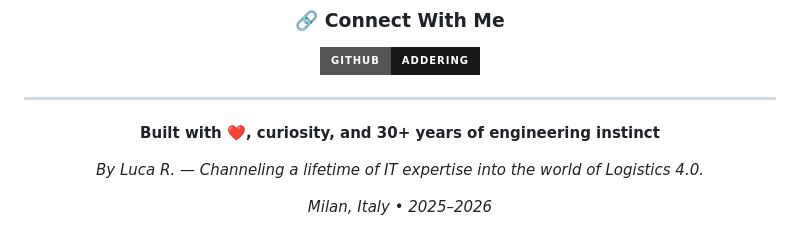
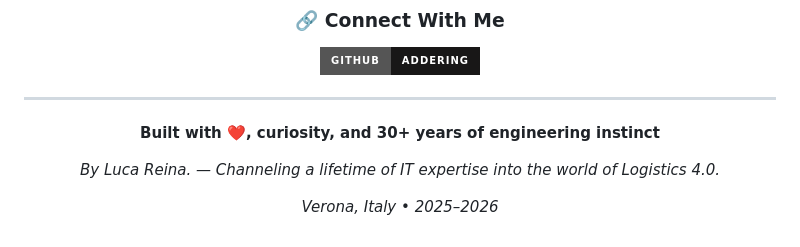
Before and after one commit to addering/simulatore-bep, a Markdown page: README.md, the part around the change. Drawn GitHub-style; badges without logos.

Commit message:
Update author name and location in README

```diff
--- a/README.md
+++ b/README.md
@@ -281,8 +281,8 @@ This project is open source and available under the [MIT License](LICENSE). Use
 
 **Built with ❤️, curiosity, and 30+ years of engineering instinct**
 
-*By Luca R. — Channeling a lifetime of IT expertise into the world of Logistics 4.0.*
+*By Luca Reina. — Channeling a lifetime of IT expertise into the world of Logistics 4.0.*
 
-*Milan, Italy • 2025–2026*
+*Verona, Italy • 2025–2026*
 
 </div>
```
